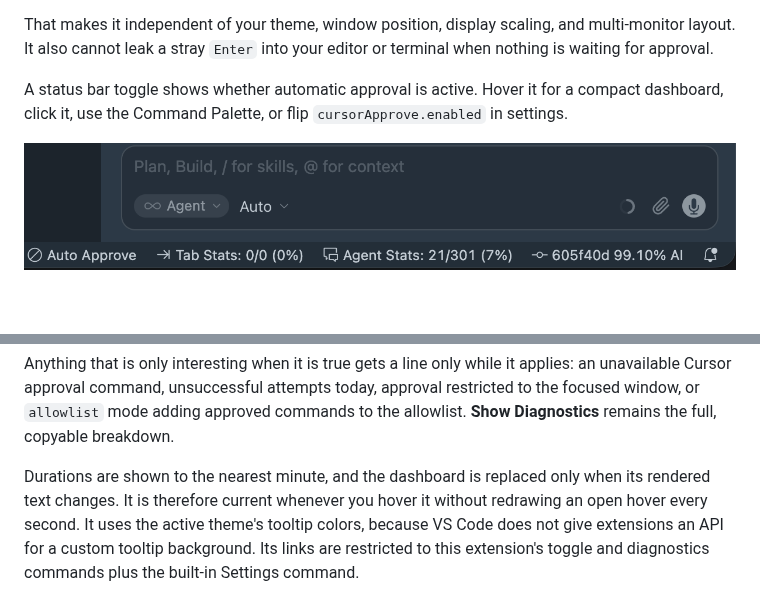
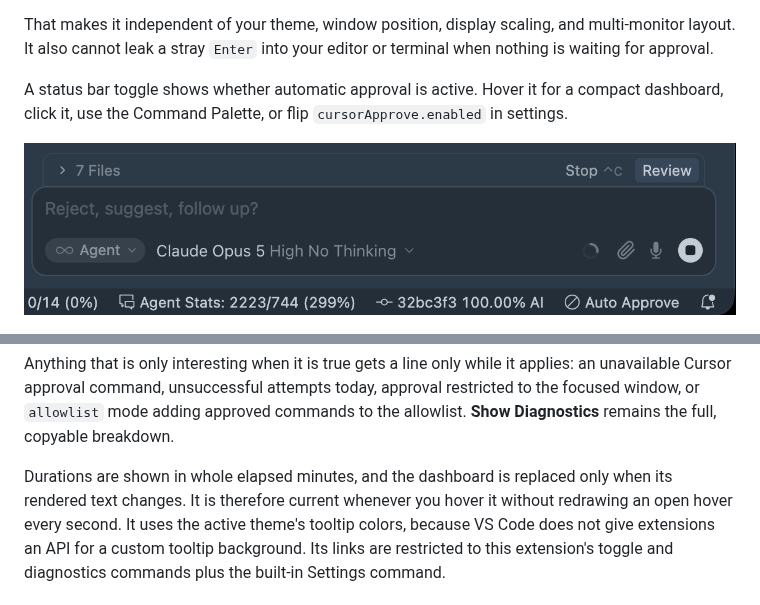
Before and after one commit to drluckyspin/cursor-approve, a Markdown page: README.md, 2 parts joined by grey strips. GitHub-like rendering; pictures changed too: docs/auto-approve-off.png; blank space fills up the shorter version.

```diff
--- a/README.md
+++ b/README.md
@@ -208,7 +208,7 @@ Anything that is only interesting when it is true gets a line only while it appl
 command, unsuccessful attempts today, approval restricted to the focused window, or `allowlist` mode adding approved
 commands to the allowlist. **Show Diagnostics** remains the full, copyable breakdown.
 
-Durations are shown to the nearest minute, and the dashboard is replaced only when its rendered text changes. It is
+Durations are shown in whole elapsed minutes, and the dashboard is replaced only when its rendered text changes. It is
 therefore current whenever you hover it without redrawing an open hover every second. It uses the active theme's tooltip
 colors, because VS Code does not give extensions an API for a custom tooltip background. Its links are restricted to
 this extension's toggle and diagnostics commands plus the built-in Settings command.
```
Also changed, not shown: CHANGELOG.md (+5 -0 lines), docs/image.png (added), 3 other files.
